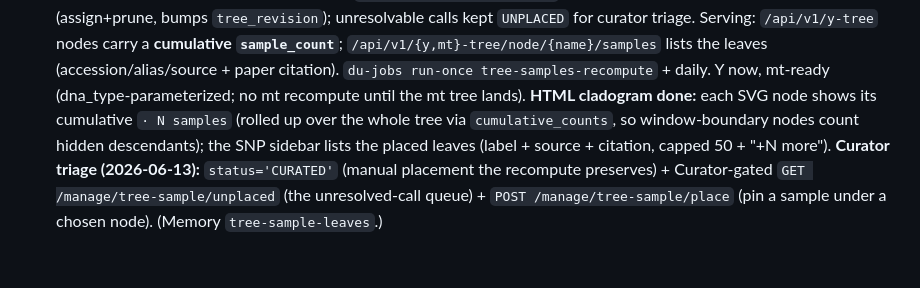
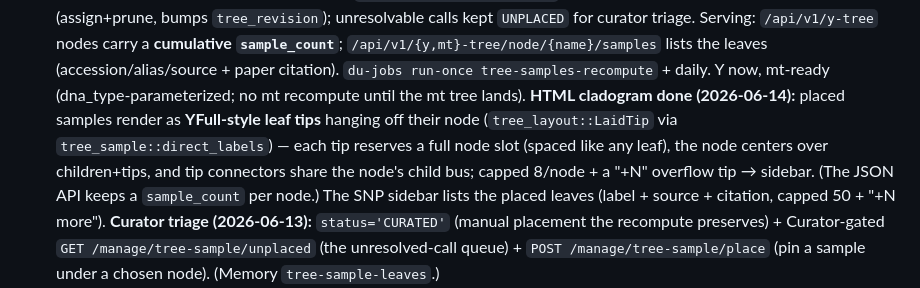
Before and after one commit to JamesKane/decodingus, a Markdown page: rust/STATUS.md, the part around the change. Drawn GitHub-style; blank space fills up the shorter version.

Commit message:
docs: STATUS — cladogram renders sample leaf tips (not a per-node count)
Co-Authored-By: Claude Opus 4.8 <noreply@anthropic.com>

```diff
--- a/rust/STATUS.md
+++ b/rust/STATUS.md
@@ -175,9 +175,12 @@ APP_SECRET="<any 32+ char string>"   # signs session cookies
   `/api/v1/{y,mt}-tree/node/{name}/samples` lists the leaves (accession/alias/source +
   paper citation). `du-jobs run-once tree-samples-recompute` + daily. Y now, mt-ready
   (dna_type-parameterized; no mt recompute until the mt tree lands). **HTML cladogram
-  done:** each SVG node shows its cumulative `· N samples` (rolled up over the whole tree
-  via `cumulative_counts`, so window-boundary nodes count hidden descendants); the SNP
-  sidebar lists the placed leaves (label + source + citation, capped 50 + "+N more").
+  done (2026-06-14):** placed samples render as **YFull-style leaf tips** hanging off their
+  node (`tree_layout::LaidTip` via `tree_sample::direct_labels`) — each tip reserves a full
+  node slot (spaced like any leaf), the node centers over children+tips, and tip connectors
+  share the node's child bus; capped 8/node + a "+N" overflow tip → sidebar. (The JSON API
+  keeps a `sample_count` per node.) The SNP sidebar lists the placed leaves (label + source +
+  citation, capped 50 + "+N more").
   **Curator triage (2026-06-13):** `status='CURATED'` (manual placement the recompute
   preserves) + Curator-gated `GET /manage/tree-sample/unplaced` (the unresolved-call queue) +
   `POST /manage/tree-sample/place` (pin a sample under a chosen node). (Memory
```
